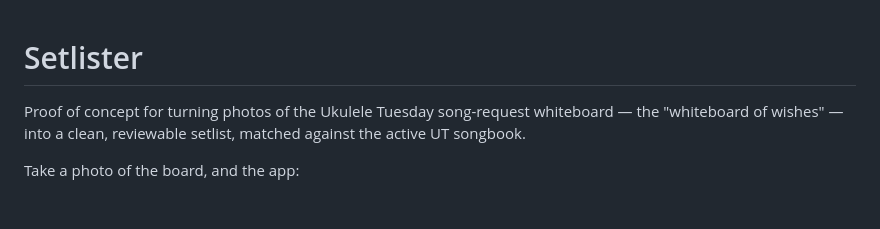
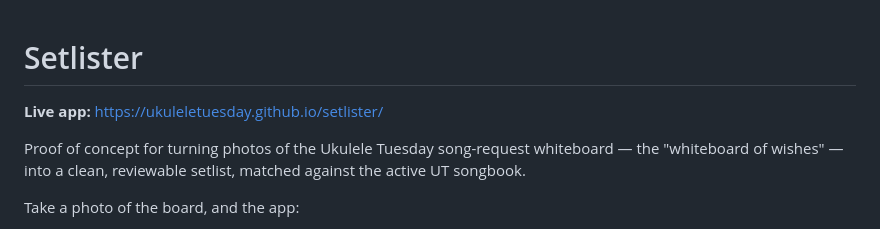
Before and after one commit to UkuleleTuesday/setlister, a Markdown page: README.md, the part around the change. Rendered like a GitHub page; blank space fills up the shorter version.

Commit message:
Add live app link to README (#65)
Co-authored-by: Claude <noreply@anthropic.com>

```diff
--- a/README.md
+++ b/README.md
@@ -1,4 +1,6 @@
 # Setlister
+
+**Live app:** https://ukuleletuesday.github.io/setlister/
 
 Proof of concept for turning photos of the Ukulele Tuesday song-request
 whiteboard — the "whiteboard of wishes" — into a clean, reviewable setlist,
```
